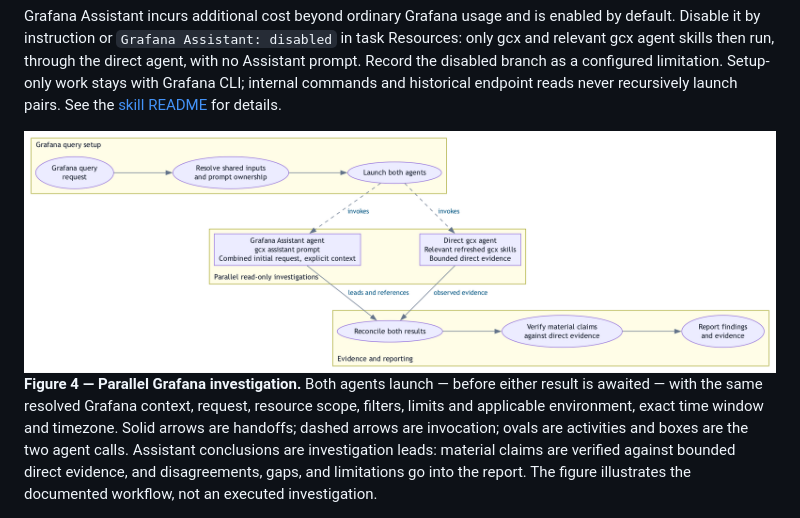
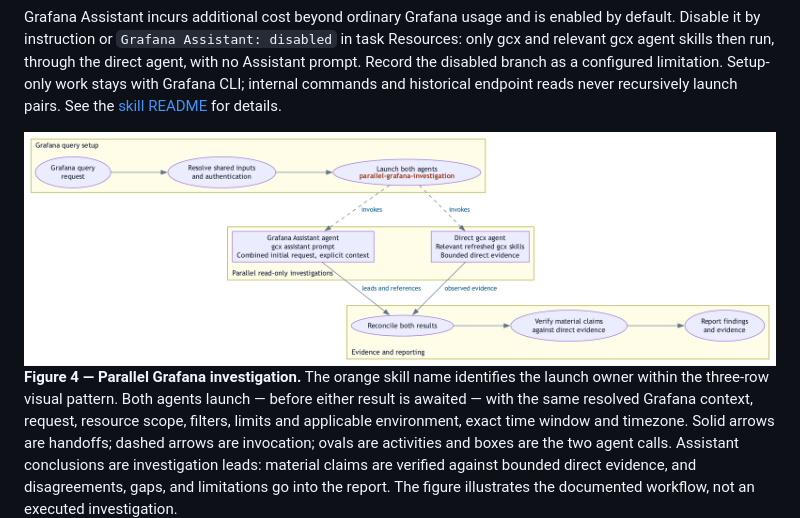
Before and after one commit to orenlion1/investigation-skills, a Markdown page: README.md, the part around one of its changes. Drawn GitHub-style; pictures changed too: diagrams/DIAGRAM-parallel-alert-investigation-light.png.

```diff
--- a/README.md
+++ b/README.md
@@ -457,6 +457,7 @@ See the [skill README](skills/parallel-grafana-investigation/README.md) for deta
 </picture>
 
-**Figure 4 — Parallel Grafana investigation.** Both agents launch — before
+**Figure 4 — Parallel Grafana investigation.** The orange skill name identifies the
+launch owner within the three-row visual pattern. Both agents launch — before
 either result is awaited — with the same resolved Grafana context, request, resource scope, filters, limits and applicable
 environment, exact time window and timezone. Solid arrows are handoffs; dashed arrows are invocation;
 ovals are activities and boxes are the two agent calls. Assistant conclusions
```
Also changed, not shown: other parts of README.md (+1 -1 lines), diagrams/DIAGRAM-parallel-alert-investigation.md (+5 -1 lines), skills/parallel-grafana-investigation/README.md (+12 -0 lines), diagrams/DIAGRAM-parallel-alert-investigation-dark.png, 6 other files.
